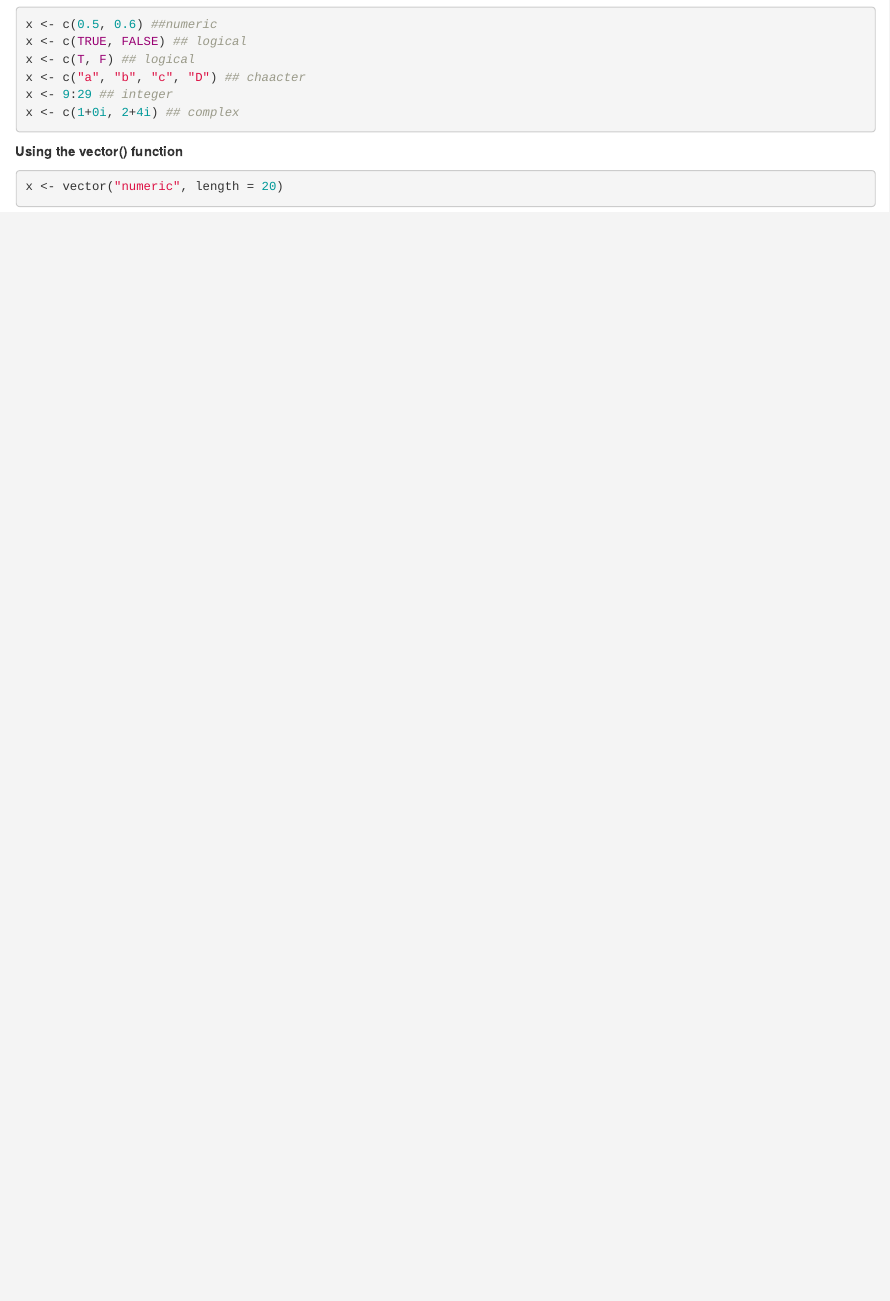
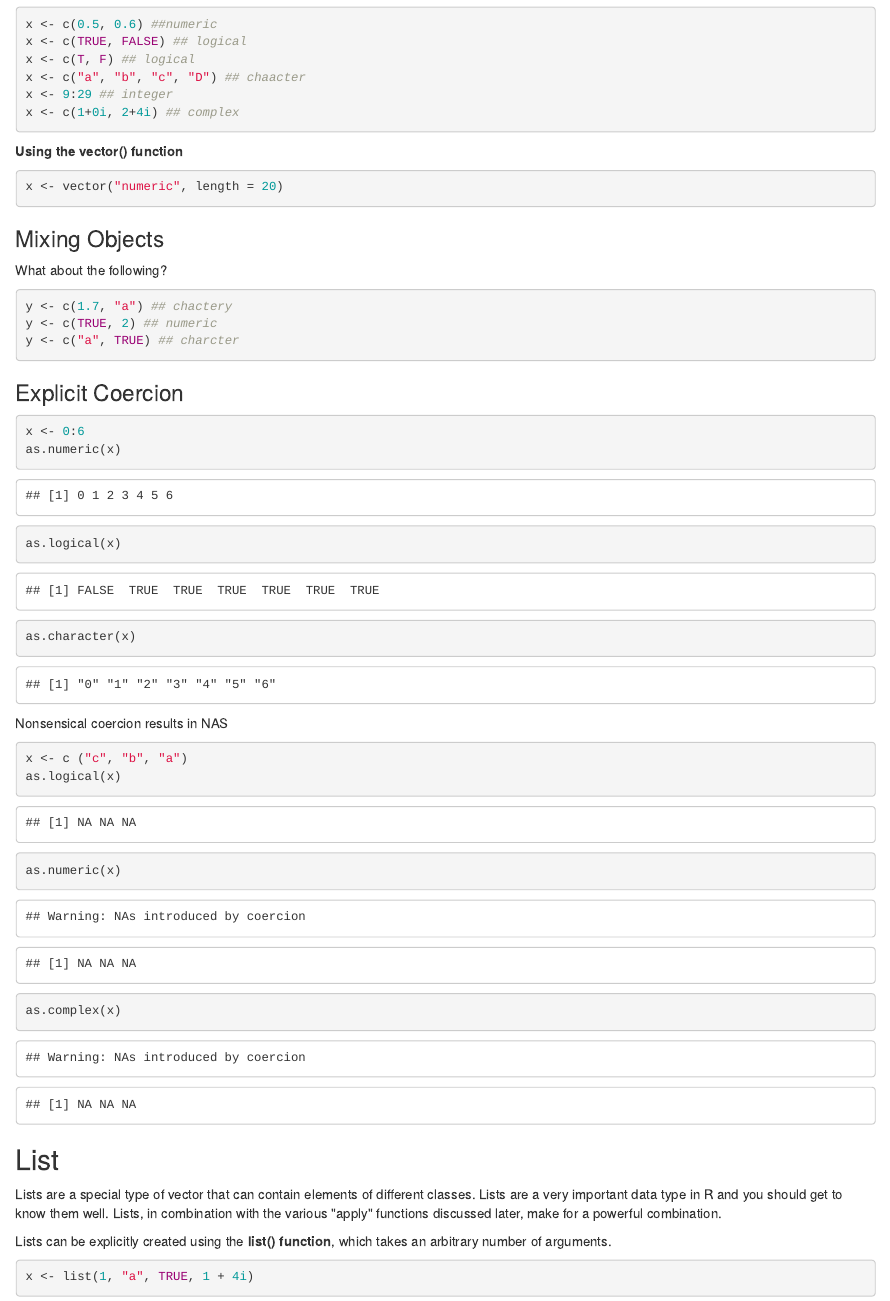
Before and after one commit to sayed786github/datasciencecoursera, an R Markdown document (Creating Vectors.Rmd): the page in a window 1100 px wide, from 90 px down. Rendered offline with R 4.5, knitr and Pandoc, with nearby package versions.

Commit message:
Complete the Data Type Video

````diff
--- a/Creating Vectors.Rmd
+++ b/Creating Vectors.Rmd
@@ -18,3 +18,50 @@ x <- c(1+0i, 2+4i) ## complex
 
 x <- vector("numeric", length = 20)
 ```
+
+### Mixing Objects
+
+What about the following?
+
+```{r}
+y <- c(1.7, "a") ## chactery
+y <- c(TRUE, 2) ## numeric
+y <- c("a", TRUE) ## charcter
+
+```
+
+###
+
+### Explicit Coercion
+
+```{r}
+x <- 0:6
+as.numeric(x)
+as.logical(x)
+as.character(x)
+```
+
+Nonsensical coercion results in NAS
+
+```{r}
+
+x <- c ("c", "b", "a")
+as.logical(x)
+
+as.numeric(x)
+
+as.complex(x)
+```
+
+## List
+
+Lists are a special type of vector that can contain elements of different classes. Lists are a very
+important data type in R and you should get to know them well. Lists, in combination with the
+various \"apply\" functions discussed later, make for a powerful combination.
+
+Lists can be explicitly created using the **list() function**, which takes an arbitrary number of
+arguments.
+
+```{r}
+x <- list(1, "a", TRUE, 1 + 4i)
+```
````
